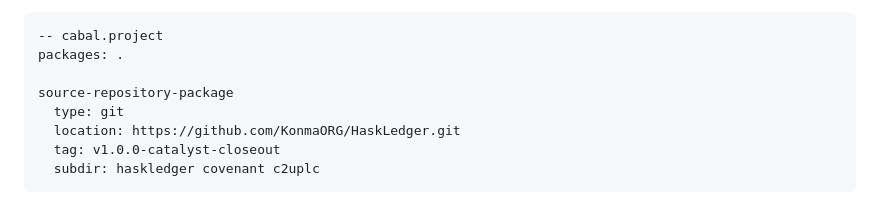
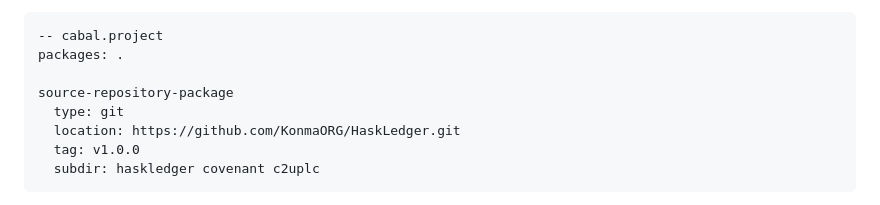
Before and after one commit to KonmaORG/HaskLedger, a Markdown page: docs/user-guide.md, the part around the change. GitHub-like rendering.

````diff
--- a/docs/user-guide.md
+++ b/docs/user-guide.md
@@ -306,7 +306,7 @@ packages: .
 source-repository-package
   type: git
   location: https://github.com/KonmaORG/HaskLedger.git
-  tag: v1.0.0-catalyst-closeout
+  tag: v1.0.0
   subdir: haskledger covenant c2uplc
 ```
 
````
Also changed, not shown: README.md (+6 -2 lines).
